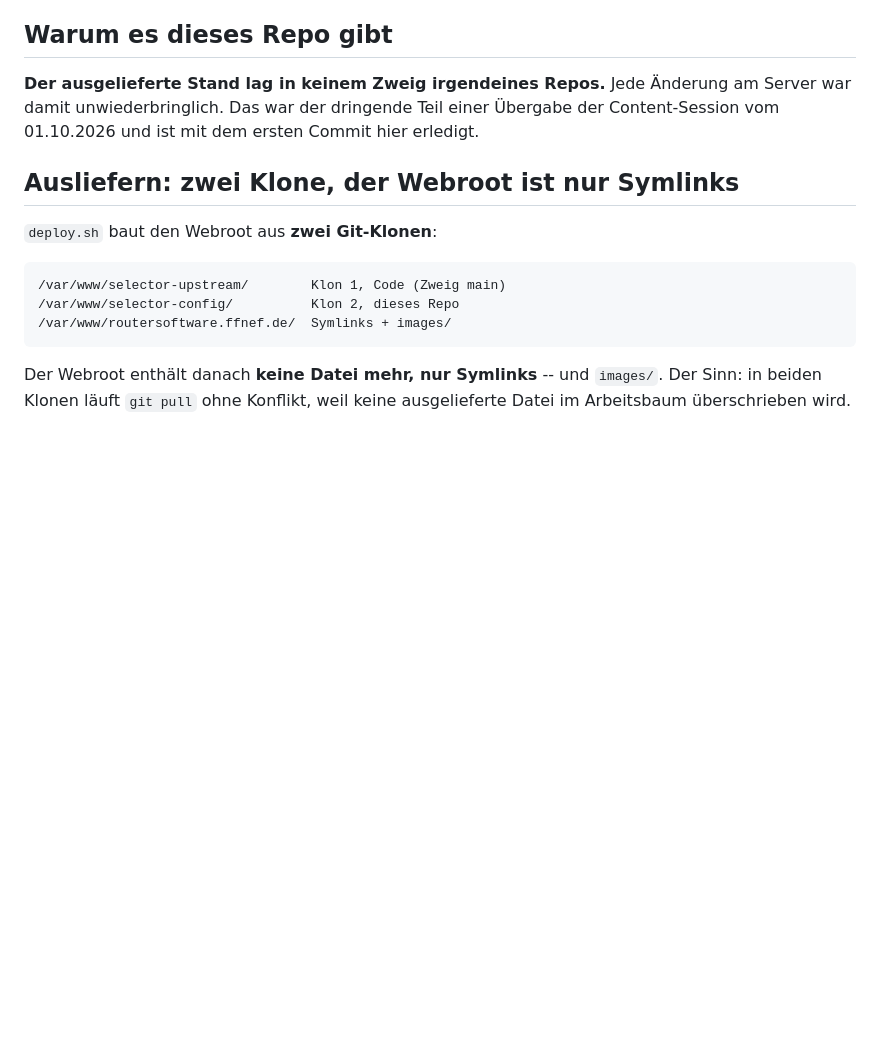
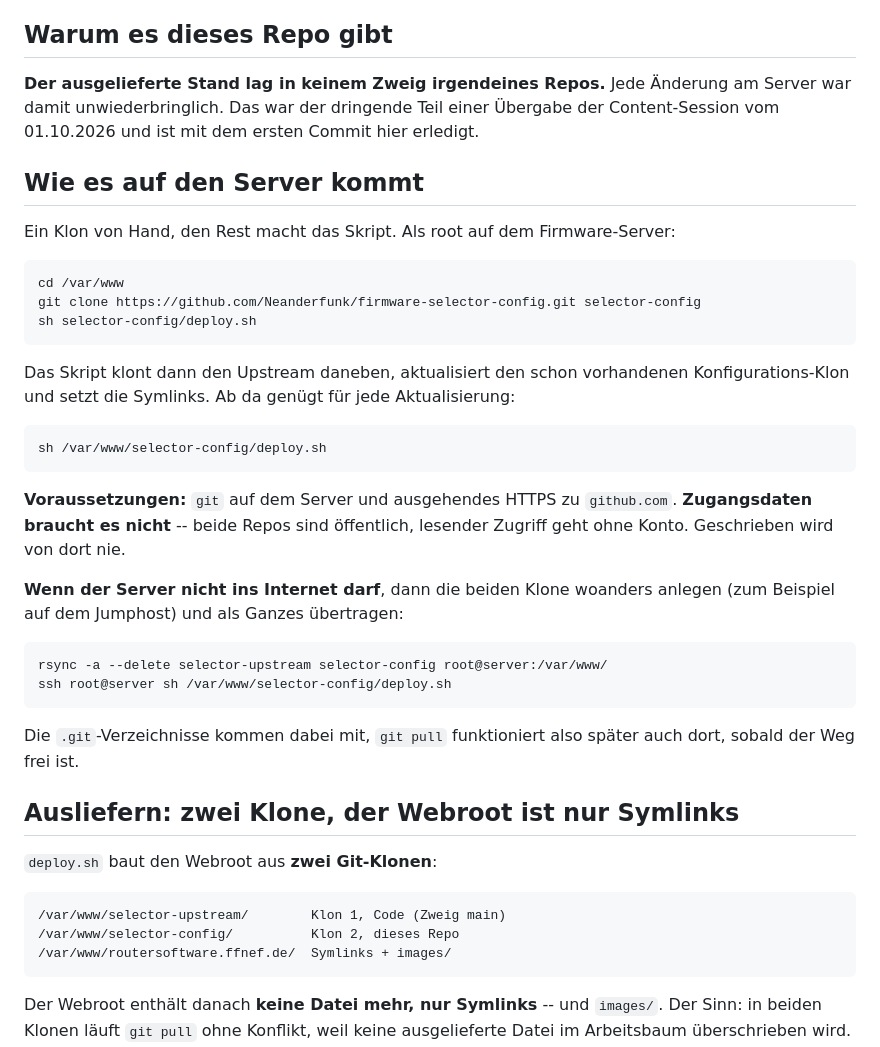
Before and after one commit to Neanderfunk/firmware-selector-config, a Markdown page: README.md, the part around the change. GitHub-like rendering; blank space fills up the shorter version.

Commit message:
README: wie die Repos auf den Server kommen
Bisher setzte die Anleitung voraus, dass deploy.sh schon dort liegt. Jetzt
steht der Weg von null drin: einen Klon von Hand, den Rest macht das Skript
selbst - es klont den Upstream daneben und aktualisiert den vorhandenen
Konfigurations-Klon. Von null durchgespielt.

Dazu die Voraussetzungen (git auf dem Server, ausgehendes HTTPS zu github.com,
keine Zugangsdaten noetig weil beide Repos oeffentlich sind) und der Weg fuer
einen Server ohne Internetzugang per rsync der beiden Klone samt .git.

Co-Authored-By: Claude Opus 5 <noreply@anthropic.com>

```diff
--- a/README.md
+++ b/README.md
@@ -15,6 +15,34 @@ nachziehbar, unsere Anpassungen leben hier.
 Änderung am Server war damit unwiederbringlich. Das war der dringende Teil
 einer Übergabe der Content-Session vom 01.10.2026 und ist mit dem ersten
 Commit hier erledigt.
+
+## Wie es auf den Server kommt
+
+Ein Klon von Hand, den Rest macht das Skript. Als root auf dem
+Firmware-Server:
+
+    cd /var/www
+    git clone https://github.com/Neanderfunk/firmware-selector-config.git selector-config
+    sh selector-config/deploy.sh
+
+Das Skript klont dann den Upstream daneben, aktualisiert den schon
+vorhandenen Konfigurations-Klon und setzt die Symlinks. Ab da genügt für jede
+Aktualisierung:
+
+    sh /var/www/selector-config/deploy.sh
+
+**Voraussetzungen:** `git` auf dem Server und ausgehendes HTTPS zu
+`github.com`. **Zugangsdaten braucht es nicht** -- beide Repos sind
+öffentlich, lesender Zugriff geht ohne Konto. Geschrieben wird von dort nie.
+
+**Wenn der Server nicht ins Internet darf**, dann die beiden Klone woanders
+anlegen (zum Beispiel auf dem Jumphost) und als Ganzes übertragen:
+
+    rsync -a --delete selector-upstream selector-config root@server:/var/www/
+    ssh root@server sh /var/www/selector-config/deploy.sh
+
+Die `.git`-Verzeichnisse kommen dabei mit, `git pull` funktioniert also später
+auch dort, sobald der Weg frei ist.
 
 ## Ausliefern: zwei Klone, der Webroot ist nur Symlinks
 
```
